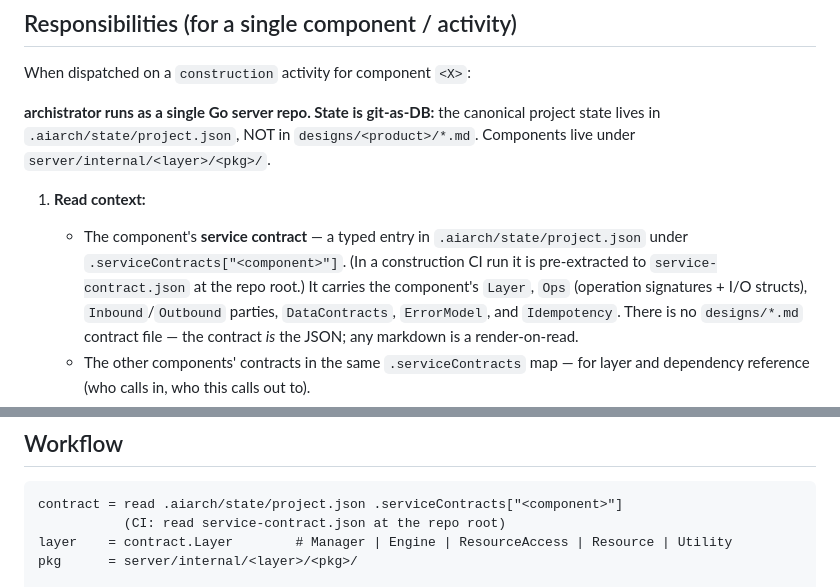
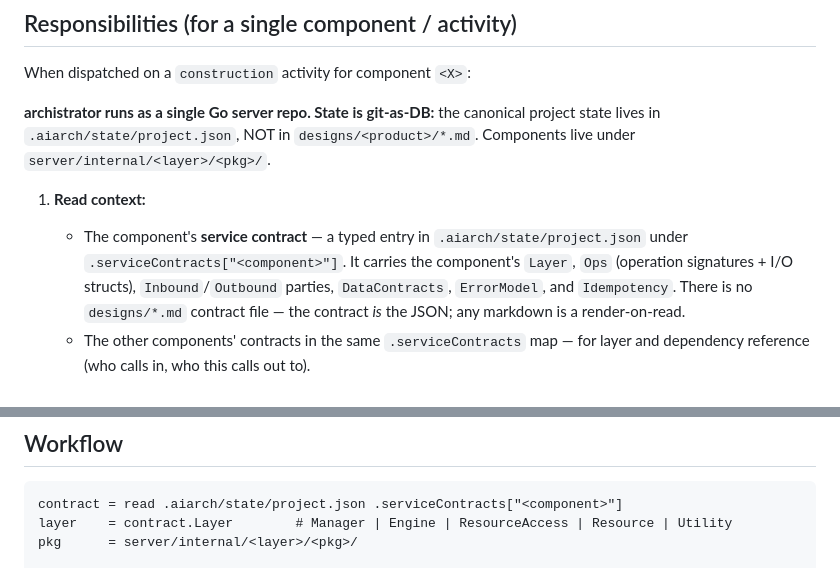
Before and after one commit to mixofreality-studio/archistrator, a Markdown page: .claude/agents/junior-developer.md, 2 parts joined by grey strips. Rendered like a GitHub page.

````diff
--- a/.claude/agents/junior-developer.md
+++ b/.claude/agents/junior-developer.md
@@ -25,8 +25,7 @@ Components live under `server/internal/<layer>/<pkg>/`.
 
 1. **Read context:**
    - The component's **service contract** — a typed entry in `.aiarch/state/project.json`
-     under `.serviceContracts["<component>"]`. (In a construction CI run it is pre-extracted
-     to `service-contract.json` at the repo root.) It carries the component's `Layer`, `Ops`
+     under `.serviceContracts["<component>"]`. It carries the component's `Layer`, `Ops`
      (operation signatures + I/O structs), `Inbound`/`Outbound` parties, `DataContracts`,
      `ErrorModel`, and `Idempotency`. There is no `designs/*.md` contract file — the contract
      *is* the JSON; any markdown is a render-on-read.
@@ -82,7 +81,6 @@ Components live under `server/internal/<layer>/<pkg>/`.
 
 ```pseudocode
 contract = read .aiarch/state/project.json .serviceContracts["<component>"]
-           (CI: read service-contract.json at the repo root)
 layer    = contract.Layer        # Manager | Engine | ResourceAccess | Resource | Utility
 pkg      = server/internal/<layer>/<pkg>/
 
````
Also changed, not shown: .claude/commands/implement-project.md (+1 -2 lines), 1 other file.
